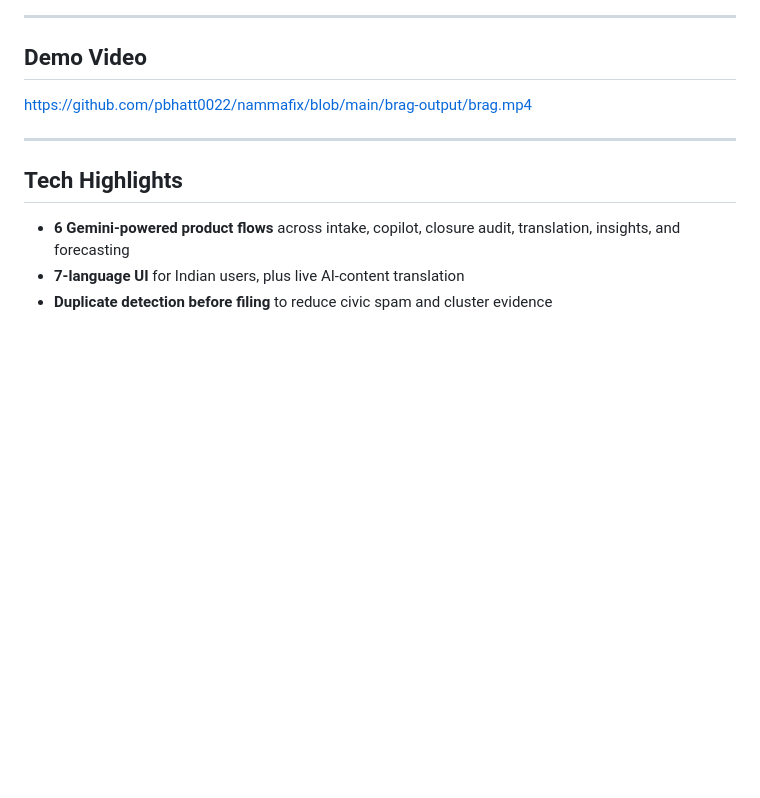
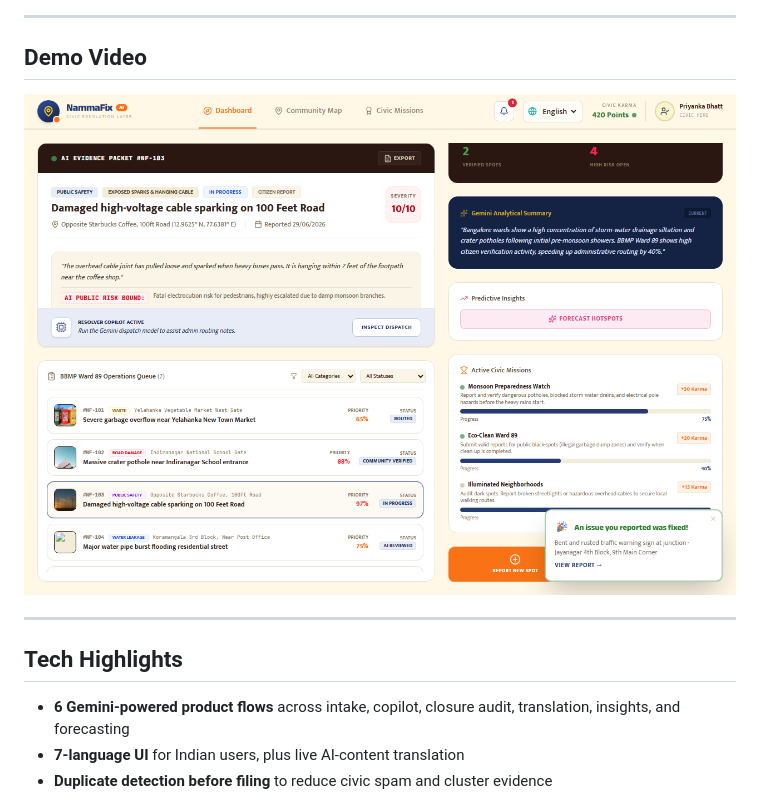
Before and after one commit to pbhatt0022/nammafix, a Markdown page: README.md, the part around the change. Drawn GitHub-style; blank space fills up the shorter version.

Commit message:
docs: thumbnail-linked demo video in README

```diff
--- a/README.md
+++ b/README.md
@@ -12,7 +12,7 @@ NammaFix AI is a Gemini-powered civic resolution platform for Indian neighborhoo
 
 ## Demo Video
 
-https://github.com/pbhatt0022/nammafix/blob/main/brag-output/brag.mp4
+[![NammaFix AI — 20s launch video](docs/screenshots/active-case.png)](https://github.com/pbhatt0022/nammafix/blob/main/brag-output/brag.mp4)
 
 ---
 
```
